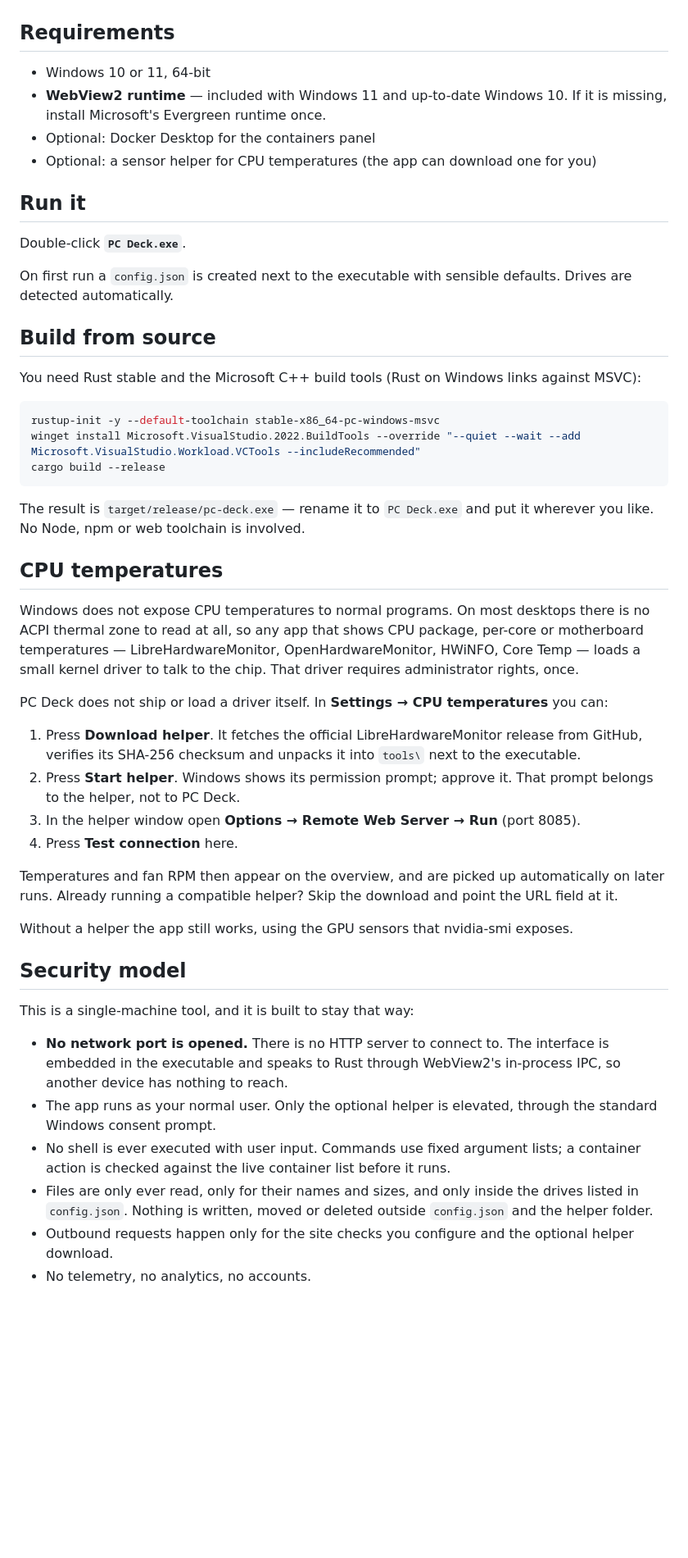
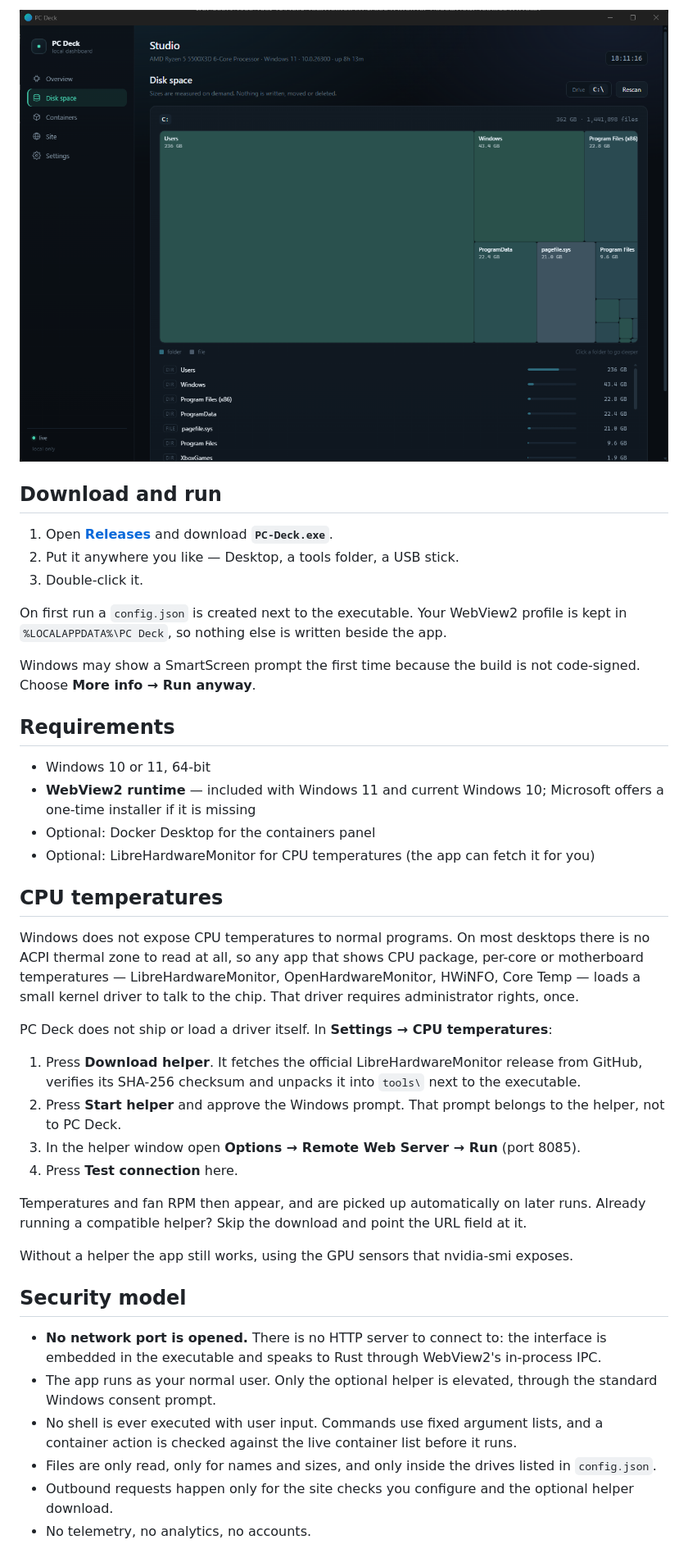
Before and after one commit to BEEZEDQUEUEONE/pc-deck, a Markdown page: README.md, the part around one of its changes. Shown at 82% size. Rendered like a GitHub page; pictures changed too: docs/disk.png (added); blank space fills up the shorter version.

````diff
--- a/README.md
+++ b/README.md
@@ -25,66 +46,56 @@ no administrator rights.
+![Disk space treemap](docs/disk.png)
+
+## Download and run
+
+1. Open **[Releases](https://github.com/BEEZEDQUEUEONE/pc-deck/releases/latest)** and download
+   **`PC-Deck.exe`**.
+2. Put it anywhere you like — Desktop, a tools folder, a USB stick.
+3. Double-click it.
+
+On first run a `config.json` is created next to the executable. Your WebView2 profile is kept in
+`%LOCALAPPDATA%\PC Deck`, so nothing else is written beside the app.
+
+Windows may show a SmartScreen prompt the first time because the build is not code-signed. Choose
+**More info → Run anyway**.
 
 ## Requirements
 
 - Windows 10 or 11, 64-bit
-- **WebView2 runtime** — included with Windows 11 and up-to-date Windows 10. If it is missing, install
-  Microsoft's Evergreen runtime once.
+- **WebView2 runtime** — included with Windows 11 and current Windows 10; Microsoft offers a one-time
+  installer if it is missing
 - Optional: Docker Desktop for the containers panel
-- Optional: a sensor helper for CPU temperatures (the app can download one for you)
-
-## Run it
-
-Double-click **`PC Deck.exe`**.
-
-On first run a `config.json` is created next to the executable with sensible defaults. Drives are
-detected automatically.
-
-## Build from source
-
-You need Rust stable and the Microsoft C++ build tools (Rust on Windows links against MSVC):
-
-```bash
-rustup-init -y --default-toolchain stable-x86_64-pc-windows-msvc
-winget install Microsoft.VisualStudio.2022.BuildTools --override "--quiet --wait --add Microsoft.VisualStudio.Workload.VCTools --includeRecommended"
-cargo build --release
-```
-
-The result is `target/release/pc-deck.exe` — rename it to `PC Deck.exe` and put it wherever you like.
-No Node, npm or web toolchain is involved.
+- Optional: LibreHardwareMonitor for CPU temperatures (the app can fetch it for you)
 
 ## CPU temperatures
 
-Windows does not expose CPU temperatures to normal programs. On most desktops there is no ACPI
-thermal zone to read at all, so any app that shows CPU package, per-core or motherboard temperatures —
+Windows does not expose CPU temperatures to normal programs. On most desktops there is no ACPI thermal
+zone to read at all, so any app that shows CPU package, per-core or motherboard temperatures —
 LibreHardwareMonitor, OpenHardwareMonitor, HWiNFO, Core Temp — loads a small kernel driver to talk to
 the chip. That driver requires administrator rights, once.
 
-PC Deck does not ship or load a driver itself. In **Settings → CPU temperatures** you can:
+PC Deck does not ship or load a driver itself. In **Settings → CPU temperatures**:
 
 1. Press **Download helper**. It fetches the official LibreHardwareMonitor release from GitHub, verifies
    its SHA-256 checksum and unpacks it into `tools\` next to the executable.
-2. Press **Start helper**. Windows shows its permission prompt; approve it. That prompt belongs to the
-   helper, not to PC Deck.
+2. Press **Start helper** and approve the Windows prompt. That prompt belongs to the helper, not to
+   PC Deck.
 3. In the helper window open **Options → Remote Web Server → Run** (port 8085).
 4. Press **Test connection** here.
 
-Temperatures and fan RPM then appear on the overview, and are picked up automatically on later runs.
-Already running a compatible helper? Skip the download and point the URL field at it.
+Temperatures and fan RPM then appear, and are picked up automatically on later runs. Already running a
+compatible helper? Skip the download and point the URL field at it.
 
 Without a helper the app still works, using the GPU sensors that nvidia-smi exposes.
 
 ## Security model
 
-This is a single-machine tool, and it is built to stay that way:
-
-- **No network port is opened.** There is no HTTP server to connect to. The interface is embedded in
-  the executable and speaks to Rust through WebView2's in-process IPC, so another device has nothing
-  to reach.
+- **No network port is opened.** There is no HTTP server to connect to: the interface is embedded in
+  the executable and speaks to Rust through WebView2's in-process IPC.
 - The app runs as your normal user. Only the optional helper is elevated, through the standard Windows
   consent prompt.
-- No shell is ever executed with user input. Commands use fixed argument lists; a container action is
-  checked against the live container list before it runs.
-- Files are only ever read, only for their names and sizes, and only inside the drives listed in
-  `config.json`. Nothing is written, moved or deleted outside `config.json` and the helper folder.
+- No shell is ever executed with user input. Commands use fixed argument lists, and a container action
+  is checked against the live container list before it runs.
+- Files are only read, only for names and sizes, and only inside the drives listed in `config.json`.
 - Outbound requests happen only for the site checks you configure and the optional helper download.
 - No telemetry, no analytics, no accounts.
 
````
Also changed, not shown: other parts of README.md (+65 -30 lines), docs/icon.png (added), docs/overview.png (added), 2 other files.
